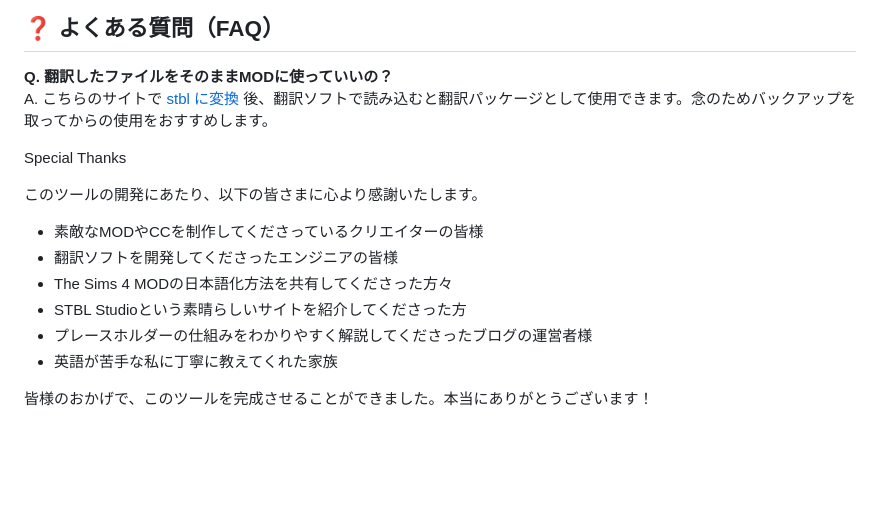
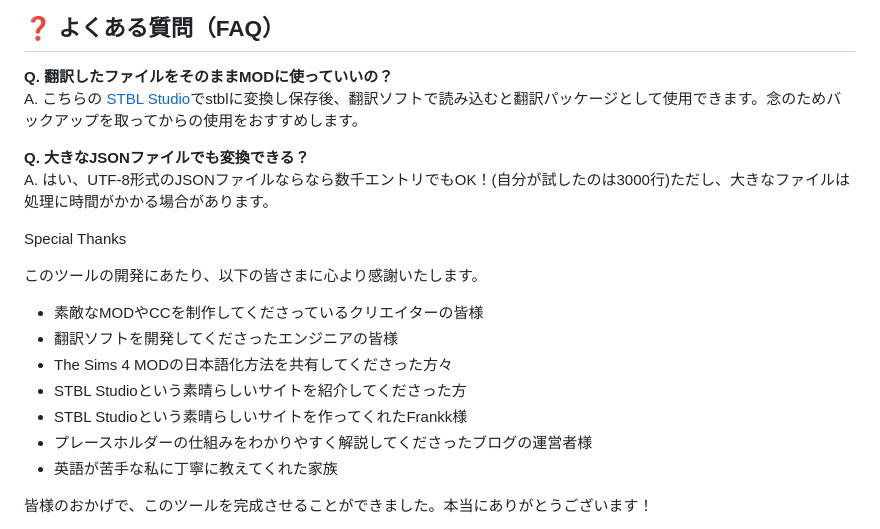
Before and after one commit to nonamesims4/The-Sims-4-MOD-JSON-, a Markdown page: README.md, the part around the change. Drawn GitHub-style; blank space fills up the shorter version.

```diff
--- a/README.md
+++ b/README.md
@@ -62,7 +62,10 @@
 ## ❓ よくある質問（FAQ）
 
 **Q. 翻訳したファイルをそのままMODに使っていいの？**
-A. こちらのサイトで <a href="https://stbl.sims4toolkit.com/" target="_blank" rel="noopener noreferrer">stbl に変換</a> 後、翻訳ソフトで読み込むと翻訳パッケージとして使用できます。念のためバックアップを取ってからの使用をおすすめします。
+A. こちらの <a href="https://stbl.sims4toolkit.com/" target="_blank" rel="noopener noreferrer">STBL Studio</a>でstblに変換し保存後、翻訳ソフトで読み込むと翻訳パッケージとして使用できます。念のためバックアップを取ってからの使用をおすすめします。
+
+**Q. 大きなJSONファイルでも変換できる？**
+A. はい、UTF-8形式のJSONファイルならなら数千エントリでもOK！(自分が試したのは3000行)ただし、大きなファイルは処理に時間がかかる場合があります。
 
 
 
@@ -80,6 +83,7 @@ Special Thanks
 - 翻訳ソフトを開発してくださったエンジニアの皆様
 - The Sims 4 MODの日本語化方法を共有してくださった方々
 - STBL Studioという素晴らしいサイトを紹介してくださった方
+- STBL Studioという素晴らしいサイトを作ってくれたFrankk様
 - プレースホルダーの仕組みをわかりやすく解説してくださったブログの運営者様
 - 英語が苦手な私に丁寧に教えてくれた家族
 
```
